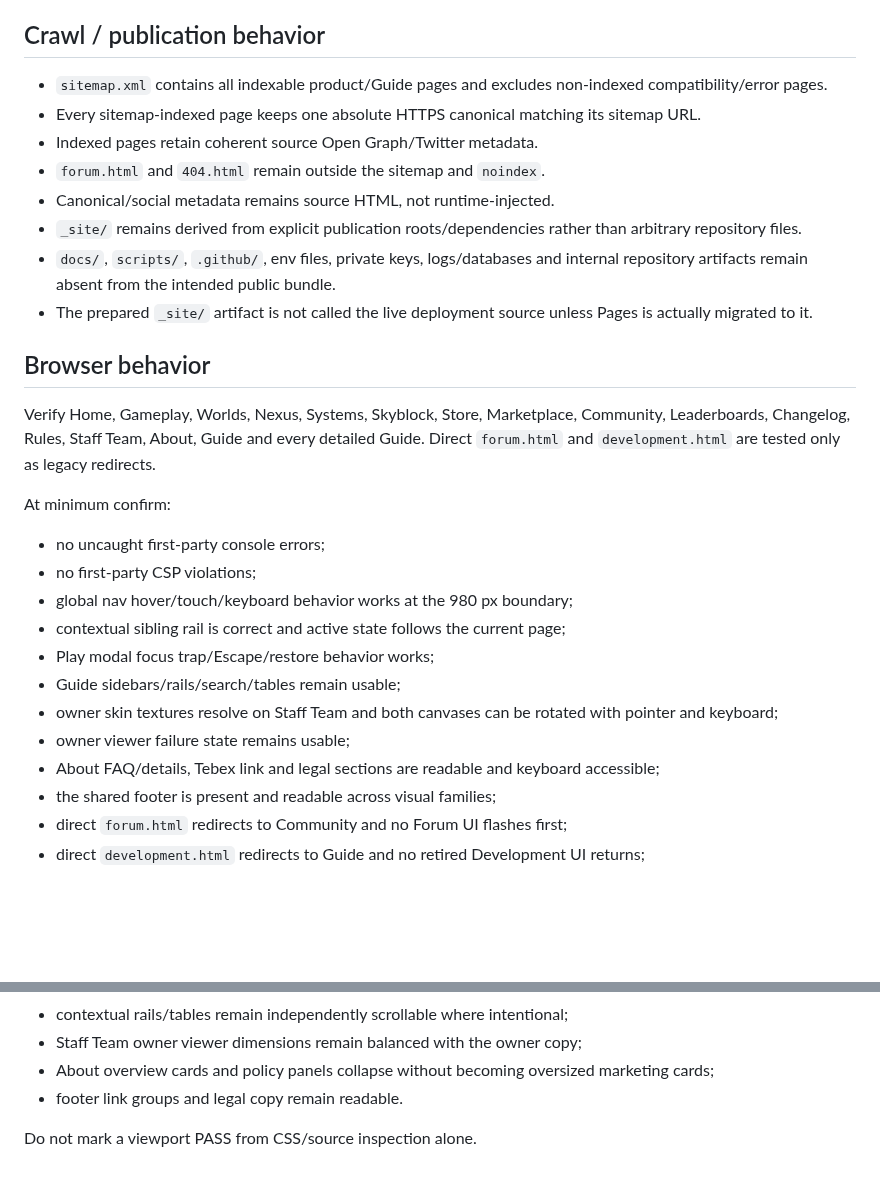
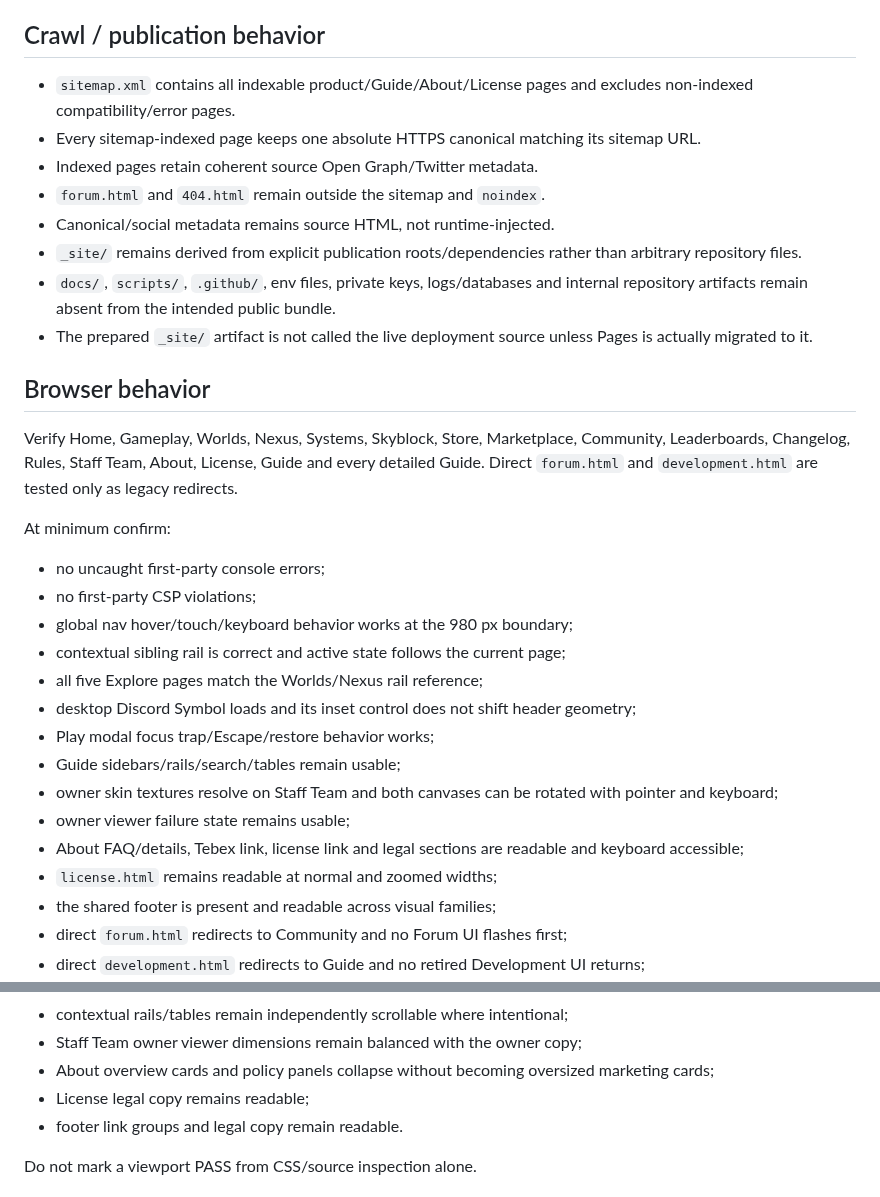
Before and after one commit to xKlezee/PixelWeb, a Markdown page: docs/QA-SECURITY-CHECKLIST.md, 2 parts joined by grey strips. Drawn GitHub-style; blank space fills up the shorter version.

```diff
--- a/docs/QA-SECURITY-CHECKLIST.md
+++ b/docs/QA-SECURITY-CHECKLIST.md
@@ -133,7 +148,7 @@ A configured control is not a passed control. Record the actual result for the e
 
 ## Crawl / publication behavior
 
-- `sitemap.xml` contains all indexable product/Guide pages and excludes non-indexed compatibility/error pages.
+- `sitemap.xml` contains all indexable product/Guide/About/License pages and excludes non-indexed compatibility/error pages.
 - Every sitemap-indexed page keeps one absolute HTTPS canonical matching its sitemap URL.
 - Indexed pages retain coherent source Open Graph/Twitter metadata.
 - `forum.html` and `404.html` remain outside the sitemap and `noindex`.
@@ -144,7 +159,7 @@ A configured control is not a passed control. Record the actual result for the e
 
 ## Browser behavior
 
-Verify Home, Gameplay, Worlds, Nexus, Systems, Skyblock, Store, Marketplace, Community, Leaderboards, Changelog, Rules, Staff Team, About, Guide and every detailed Guide. Direct `forum.html` and `development.html` are tested only as legacy redirects.
+Verify Home, Gameplay, Worlds, Nexus, Systems, Skyblock, Store, Marketplace, Community, Leaderboards, Changelog, Rules, Staff Team, About, License, Guide and every detailed Guide. Direct `forum.html` and `development.html` are tested only as legacy redirects.
 
 At minimum confirm:
 
@@ -152,11 +167,14 @@ At minimum confirm:
 - no first-party CSP violations;
 - global nav hover/touch/keyboard behavior works at the 980 px boundary;
 - contextual sibling rail is correct and active state follows the current page;
+- all five Explore pages match the Worlds/Nexus rail reference;
+- desktop Discord Symbol loads and its inset control does not shift header geometry;
 - Play modal focus trap/Escape/restore behavior works;
 - Guide sidebars/rails/search/tables remain usable;
 - owner skin textures resolve on Staff Team and both canvases can be rotated with pointer and keyboard;
 - owner viewer failure state remains usable;
-- About FAQ/details, Tebex link and legal sections are readable and keyboard accessible;
+- About FAQ/details, Tebex link, license link and legal sections are readable and keyboard accessible;
+- `license.html` remains readable at normal and zoomed widths;
 - the shared footer is present and readable across visual families;
 - direct `forum.html` redirects to Community and no Forum UI flashes first;
 - direct `development.html` redirects to Guide and no retired Development UI returns;
@@ -177,6 +195,7 @@ At every width check:
 - contextual rails/tables remain independently scrollable where intentional;
 - Staff Team owner viewer dimensions remain balanced with the owner copy;
 - About overview cards and policy panels collapse without becoming oversized marketing cards;
+- License legal copy remains readable;
 - footer link groups and legal copy remain readable.
 
 Do not mark a viewport PASS from CSS/source inspection alone.
```
Also changed, not shown: other parts of docs/QA-SECURITY-CHECKLIST.md (+19 -4 lines).
